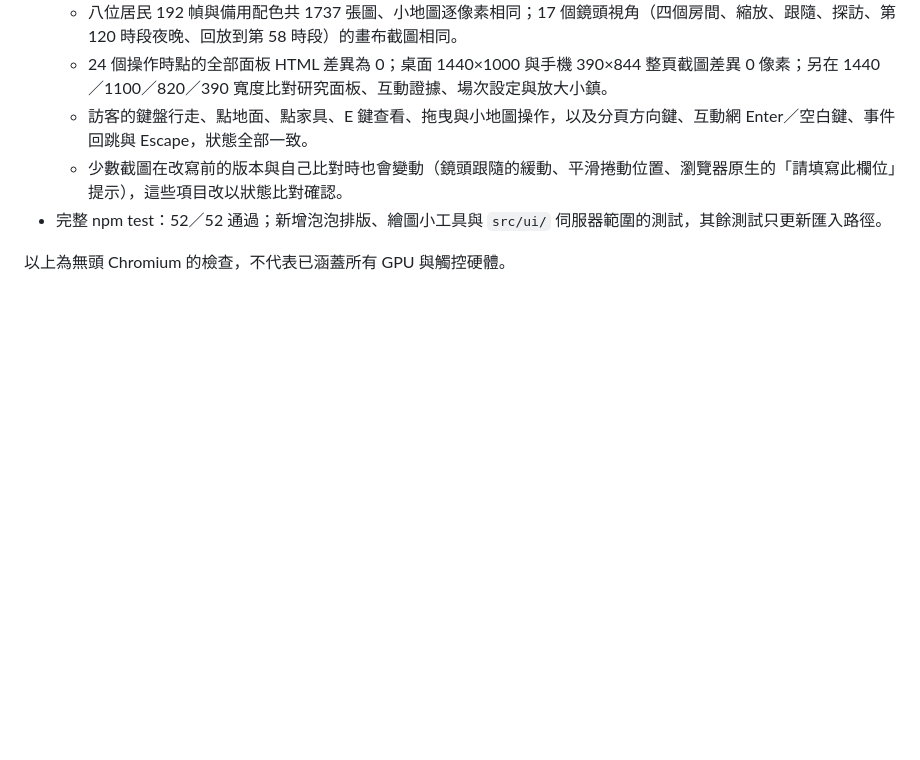
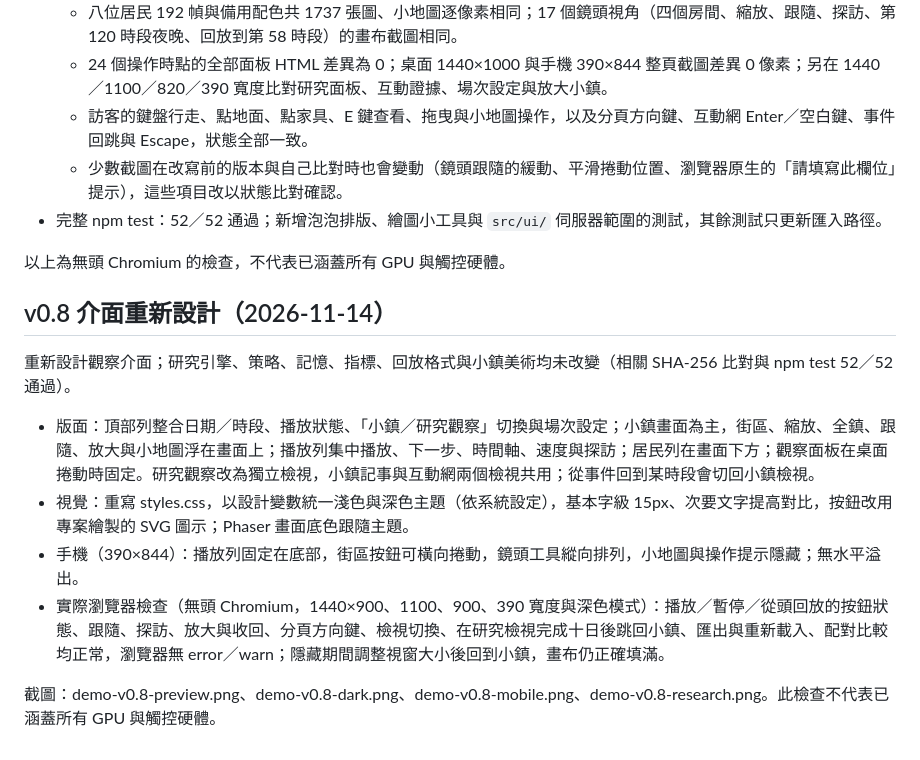
Before and after one commit to richie7p/ai-town-demo, a Markdown page: docs/validation.md, the part around the change. GitHub-like rendering; blank space fills up the shorter version.

```diff
--- a/docs/validation.md
+++ b/docs/validation.md
@@ -165,3 +165,14 @@ Codex 內嵌瀏覽器實際載入 WebGL／Phaser 4.2.1，完成以下驗證：
 - 完整 npm test：52／52 通過；新增泡泡排版、繪圖小工具與 `src/ui/` 伺服器範圍的測試，其餘測試只更新匯入路徑。
 
 以上為無頭 Chromium 的檢查，不代表已涵蓋所有 GPU 與觸控硬體。
+
+## v0.8 介面重新設計（2026-11-14）
+
+重新設計觀察介面；研究引擎、策略、記憶、指標、回放格式與小鎮美術均未改變（相關 SHA-256 比對與 npm test 52／52 通過）。
+
+- 版面：頂部列整合日期／時段、播放狀態、「小鎮／研究觀察」切換與場次設定；小鎮畫面為主，街區、縮放、全鎮、跟隨、放大與小地圖浮在畫面上；播放列集中播放、下一步、時間軸、速度與探訪；居民列在畫面下方；觀察面板在桌面捲動時固定。研究觀察改為獨立檢視，小鎮記事與互動網兩個檢視共用；從事件回到某時段會切回小鎮檢視。
+- 視覺：重寫 styles.css，以設計變數統一淺色與深色主題（依系統設定），基本字級 15px、次要文字提高對比，按鈕改用專案繪製的 SVG 圖示；Phaser 畫面底色跟隨主題。
+- 手機（390×844）：播放列固定在底部，街區按鈕可橫向捲動，鏡頭工具縱向排列，小地圖與操作提示隱藏；無水平溢出。
+- 實際瀏覽器檢查（無頭 Chromium，1440×900、1100、900、390 寬度與深色模式）：播放／暫停／從頭回放的按鈕狀態、跟隨、探訪、放大與收回、分頁方向鍵、檢視切換、在研究檢視完成十日後跳回小鎮、匯出與重新載入、配對比較均正常，瀏覽器無 error／warn；隱藏期間調整視窗大小後回到小鎮，畫布仍正確填滿。
+
+截圖：demo-v0.8-preview.png、demo-v0.8-dark.png、demo-v0.8-mobile.png、demo-v0.8-research.png。此檢查不代表已涵蓋所有 GPU 與觸控硬體。
```
Also changed, not shown: README.md (+14 -4 lines), docs/demo-v0.8-dark.png (added), docs/demo-v0.8-mobile.png (added), docs/demo-v0.8-preview.png (added), docs/demo-v0.8-research.png (added), 8 other files.
